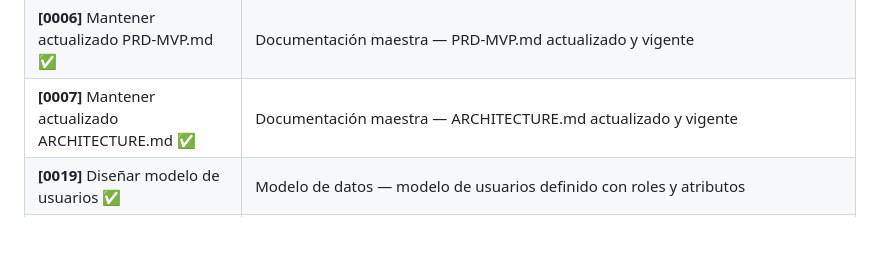
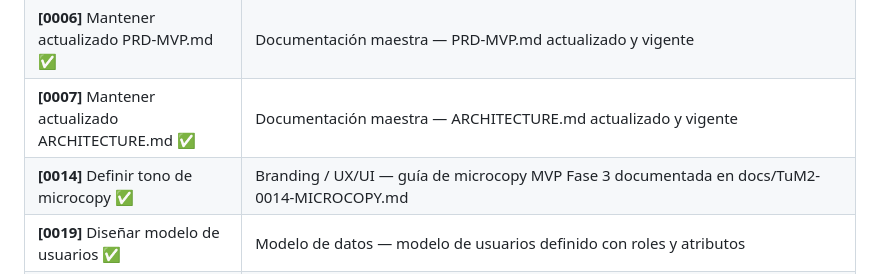
Before and after one commit to pablo-ziegler-glitch/TuM2, a Markdown page: CLAUDE.md, the part around one of its changes. Rendered like a GitHub page; blank space fills up the shorter version.

```diff
--- a/CLAUDE.md
+++ b/CLAUDE.md
@@ -44,6 +44,7 @@ El usuario pasa las tarjetas de a una. Estado actual:
 | **[0005]** Mantener actualizado VISION.md ✅ | Documentación maestra — VISION.md actualizado y vigente |
 | **[0006]** Mantener actualizado PRD-MVP.md ✅ | Documentación maestra — PRD-MVP.md actualizado y vigente |
 | **[0007]** Mantener actualizado ARCHITECTURE.md ✅ | Documentación maestra — ARCHITECTURE.md actualizado y vigente |
+| **[0014]** Definir tono de microcopy ✅ | Branding / UX/UI — guía de microcopy MVP Fase 3 documentada en docs/TuM2-0014-MICROCOPY.md |
 | **[0019]** Diseñar modelo de usuarios ✅ | Modelo de datos — modelo de usuarios definido con roles y atributos |
 | **[0020]** Diseñar modelo de comercios ✅ | Modelo de datos — modelo de comercios definido con campos públicos y operativos |
 | **[0021]** Diseñar modelo de productos ✅ | Modelo de datos — modelo de productos definido con variantes y disponibilidad |
```
Also changed, not shown: other parts of CLAUDE.md (+1 -1 lines), README.md (+1 -0 lines), docs/TuM2-0014-MICROCOPY.md (added, +148 -0 lines).
